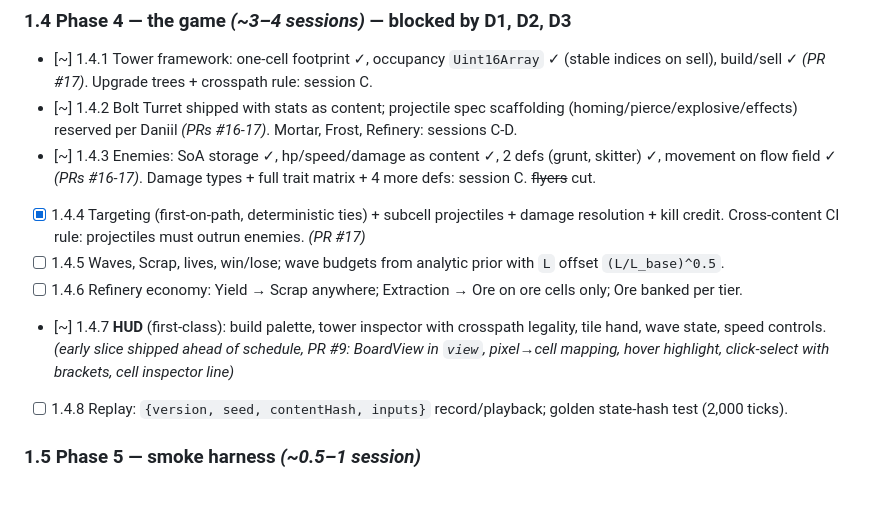
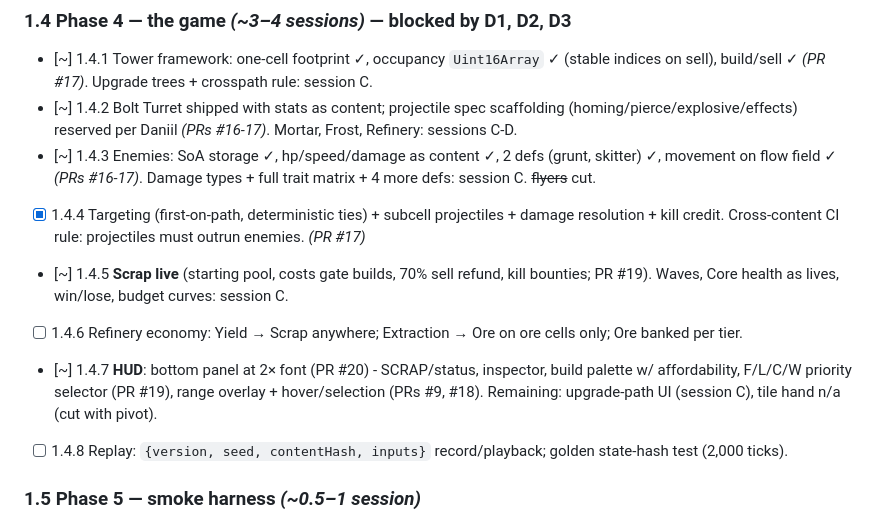
Before and after one commit to Argarot/ascii-defense, a Markdown page: docs/WBS.md, the part around the change. Rendered like a GitHub page; blank space fills up the shorter version.

Commit message:
docs: session B done - Scrap live, HUD panel shipped, priorities in
Co-Authored-By: Claude Opus 5 <noreply@anthropic.com>

```diff
--- a/docs/WBS.md
+++ b/docs/WBS.md
@@ -92,9 +92,9 @@ battery; sim deterministic cross-machine against the live deploy.
 - [~] 1.4.2 Bolt Turret shipped with stats as content; projectile spec scaffolding (homing/pierce/explosive/effects) reserved per Daniil *(PRs #16-17)*. Mortar, Frost, Refinery: sessions C-D.
 - [~] 1.4.3 Enemies: SoA storage ✓, hp/speed/damage as content ✓, 2 defs (grunt, skitter) ✓, movement on flow field ✓ *(PRs #16-17)*. Damage types + full trait matrix + 4 more defs: session C. ~~flyers~~ cut.
 - [x] 1.4.4 Targeting (first-on-path, deterministic ties) + subcell projectiles + damage resolution + kill credit. Cross-content CI rule: projectiles must outrun enemies. *(PR #17)*
-- [ ] 1.4.5 Waves, Scrap, lives, win/lose; wave budgets from analytic prior with `L` offset `(L/L_base)^0.5`.
+- [~] 1.4.5 **Scrap live** (starting pool, costs gate builds, 70% sell refund, kill bounties; PR #19). Waves, Core health as lives, win/lose, budget curves: session C.
 - [ ] 1.4.6 Refinery economy: Yield → Scrap anywhere; Extraction → Ore on ore cells only; Ore banked per tier.
-- [~] 1.4.7 **HUD** (first-class): build palette, tower inspector with crosspath legality, tile hand, wave state, speed controls. *(early slice shipped ahead of schedule, PR #9: BoardView in `view`, pixel→cell mapping, hover highlight, click-select with brackets, cell inspector line)*
+- [~] 1.4.7 **HUD**: bottom panel at 2× font (PR #20) - SCRAP/status, inspector, build palette w/ affordability, F/L/C/W priority selector (PR #19), range overlay + hover/selection (PRs #9, #18). Remaining: upgrade-path UI (session C), tile hand n/a (cut with pivot).
 - [ ] 1.4.8 Replay: `{version, seed, contentHash, inputs}` record/playback; golden state-hash test (2,000 ticks).
 
 ### 1.5 Phase 5 — smoke harness *(~0.5–1 session)*
```
